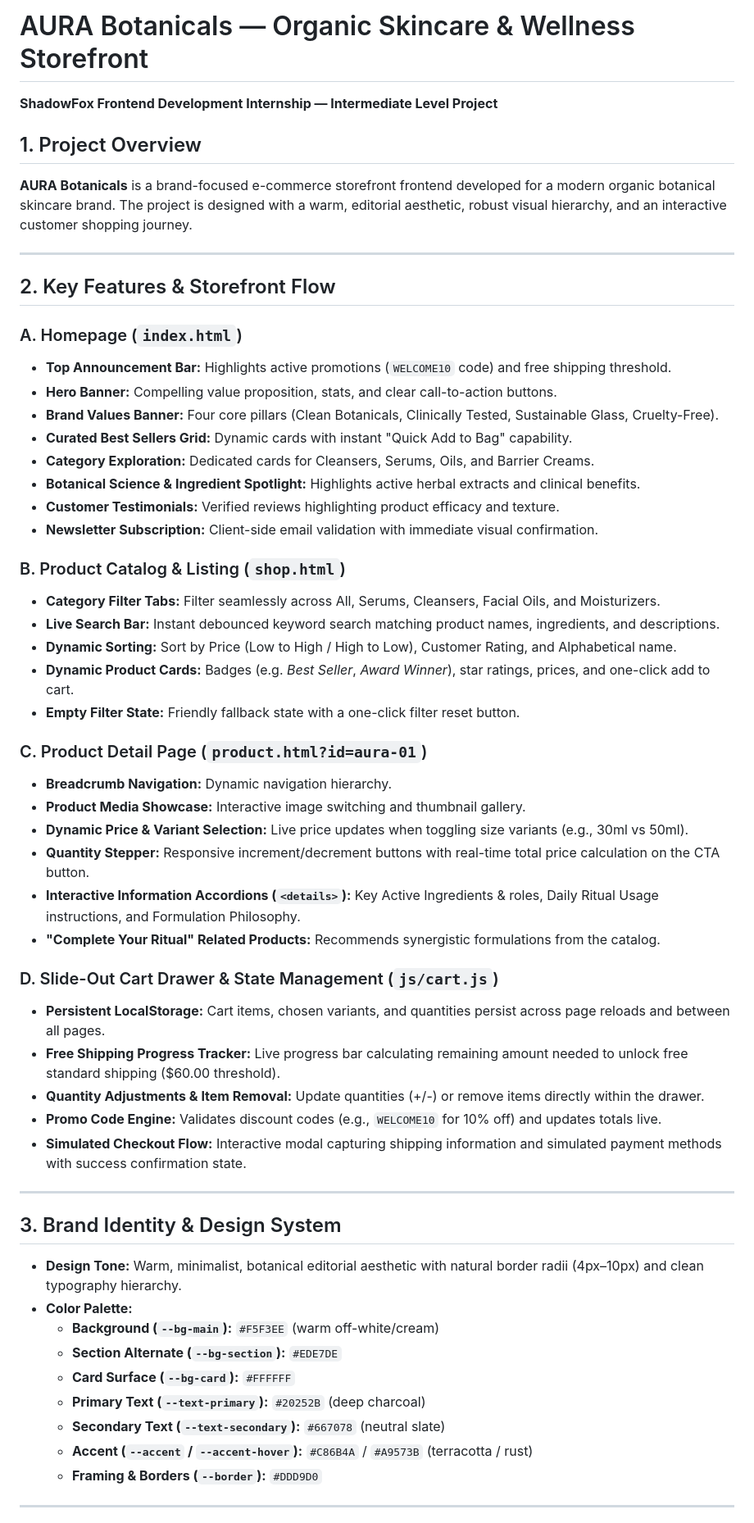
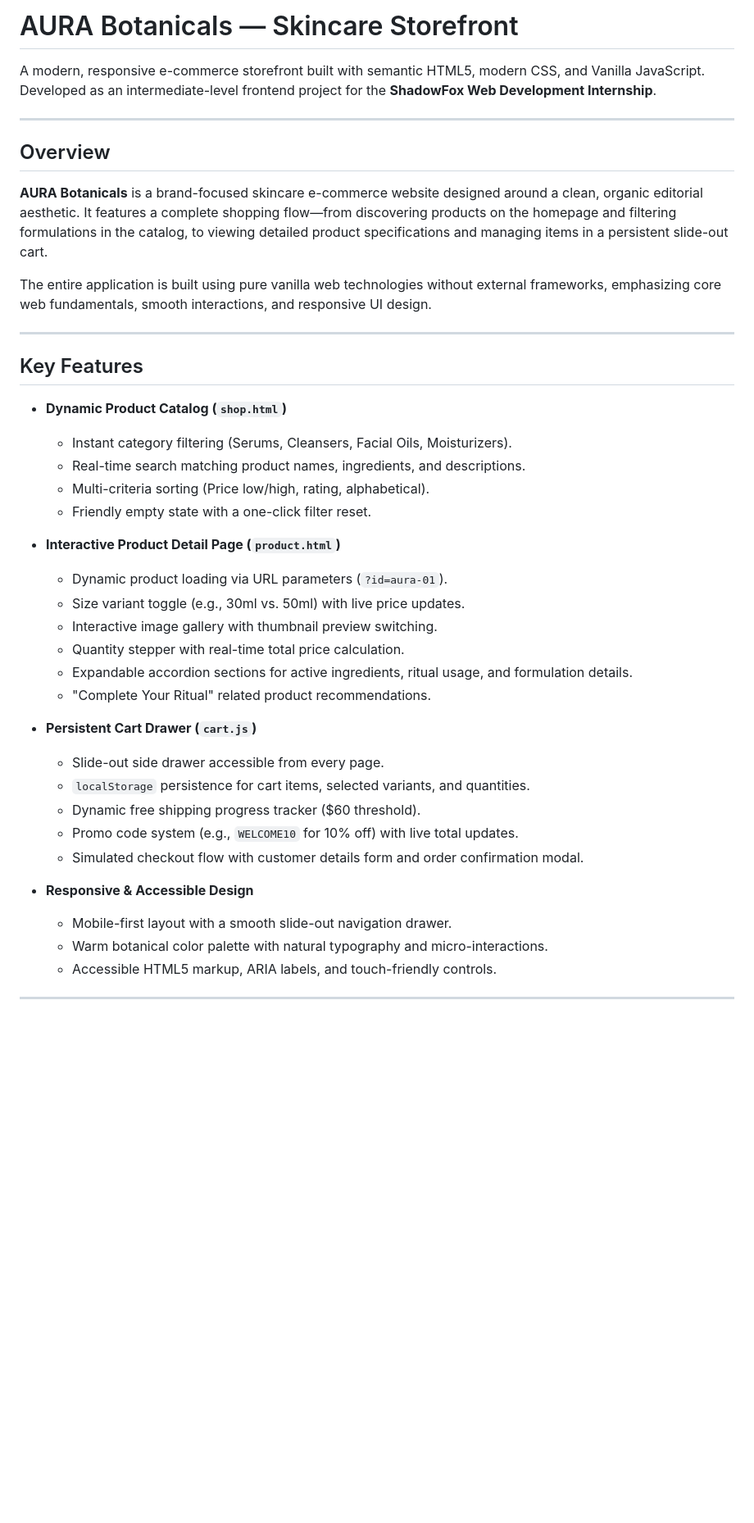
Before and after one commit to EL-STRIX/ShadowFox_Aura_Skincare, a Markdown page: README.md, the part around one of its changes. Shown at 82% size. Drawn GitHub-style; blank space fills up the shorter version.

Commit message:
Modify the documentation

```diff
--- a/README.md
+++ b/README.md
@@ -1,58 +1,44 @@
-# AURA Botanicals — Organic Skincare & Wellness Storefront
-**ShadowFox Frontend Development Internship — Intermediate Level Project**
+# AURA Botanicals — Skincare Storefront
 
-## 1. Project Overview
-**AURA Botanicals** is a brand-focused e-commerce storefront frontend developed for a modern organic botanical skincare brand. The project is designed with a warm, editorial aesthetic, robust visual hierarchy, and an interactive customer shopping journey.
+A modern, responsive e-commerce storefront built with semantic HTML5, modern CSS, and Vanilla JavaScript. Developed as an intermediate-level frontend project for the **ShadowFox Web Development Internship**.
 
 ---
 
-## 2. Key Features & Storefront Flow
+## Overview
 
-### A. Homepage (`index.html`)
-- **Top Announcement Bar:** Highlights active promotions (`WELCOME10` code) and free shipping threshold.
-- **Hero Banner:** Compelling value proposition, stats, and clear call-to-action buttons.
-- **Brand Values Banner:** Four core pillars (Clean Botanicals, Clinically Tested, Sustainable Glass, Cruelty-Free).
-- **Curated Best Sellers Grid:** Dynamic cards with instant "Quick Add to Bag" capability.
-- **Category Exploration:** Dedicated cards for Cleansers, Serums, Oils, and Barrier Creams.
-- **Botanical Science & Ingredient Spotlight:** Highlights active herbal extracts and clinical benefits.
-- **Customer Testimonials:** Verified reviews highlighting product efficacy and texture.
-- **Newsletter Subscription:** Client-side email validation with immediate visual confirmation.
+**AURA Botanicals** is a brand-focused skincare e-commerce website designed around a clean, organic editorial aesthetic. It features a complete shopping flow—from discovering products on the homepage and filtering formulations in the catalog, to viewing detailed product specifications and managing items in a persistent slide-out cart.
 
-### B. Product Catalog & Listing (`shop.html`)
-- **Category Filter Tabs:** Filter seamlessly across All, Serums, Cleansers, Facial Oils, and Moisturizers.
-- **Live Search Bar:** Instant debounced keyword search matching product names, ingredients, and descriptions.
-- **Dynamic Sorting:** Sort by Price (Low to High / High to Low), Customer Rating, and Alphabetical name.
-- **Dynamic Product Cards:** Badges (e.g. *Best Seller*, *Award Winner*), star ratings, prices, and one-click add to cart.
-- **Empty Filter State:** Friendly fallback state with a one-click filter reset button.
-
-### C. Product Detail Page (`product.html?id=aura-01`)
-- **Breadcrumb Navigation:** Dynamic navigation hierarchy.
-- **Product Media Showcase:** Interactive image switching and thumbnail gallery.
-- **Dynamic Price & Variant Selection:** Live price updates when toggling size variants (e.g., 30ml vs 50ml).
-- **Quantity Stepper:** Responsive increment/decrement buttons with real-time total price calculation on the CTA button.
-- **Interactive Information Accordions (`<details>`):** Key Active Ingredients & roles, Daily Ritual Usage instructions, and Formulation Philosophy.
-- **"Complete Your Ritual" Related Products:** Recommends synergistic formulations from the catalog.
-
-### D. Slide-Out Cart Drawer & State Management (`js/cart.js`)
-- **Persistent LocalStorage:** Cart items, chosen variants, and quantities persist across page reloads and between all pages.
-- **Free Shipping Progress Tracker:** Live progress bar calculating remaining amount needed to unlock free standard shipping ($60.00 threshold).
-- **Quantity Adjustments & Item Removal:** Update quantities (+/-) or remove items directly within the drawer.
-- **Promo Code Engine:** Validates discount codes (e.g., `WELCOME10` for 10% off) and updates totals live.
-- **Simulated Checkout Flow:** Interactive modal capturing shipping information and simulated payment methods with success confirmation state.
+The entire application is built using pure vanilla web technologies without external frameworks, emphasizing core web fundamentals, smooth interactions, and responsive UI design.
 
 ---
 
-## 3. Brand Identity & Design System
+## Key Features
 
-- **Design Tone:** Warm, minimalist, botanical editorial aesthetic with natural border radii (4px–10px) and clean typography hierarchy.
-- **Color Palette:**
-  - **Background (`--bg-main`):** `#F5F3EE` (warm off-white/cream)
-  - **Section Alternate (`--bg-section`):** `#EDE7DE`
-  - **Card Surface (`--bg-card`):** `#FFFFFF`
-  - **Primary Text (`--text-primary`):** `#20252B` (deep charcoal)
-  - **Secondary Text (`--text-secondary`):** `#667078` (neutral slate)
-  - **Accent (`--accent` / `--accent-hover`):** `#C86B4A` / `#A9573B` (terracotta / rust)
-  - **Framing & Borders (`--border`):** `#DDD9D0`
+- **Dynamic Product Catalog (`shop.html`)**
+  - Instant category filtering (Serums, Cleansers, Facial Oils, Moisturizers).
+  - Real-time search matching product names, ingredients, and descriptions.
+  - Multi-criteria sorting (Price low/high, rating, alphabetical).
+  - Friendly empty state with a one-click filter reset.
+
+- **Interactive Product Detail Page (`product.html`)**
+  - Dynamic product loading via URL parameters (`?id=aura-01`).
+  - Size variant toggle (e.g., 30ml vs. 50ml) with live price updates.
+  - Interactive image gallery with thumbnail preview switching.
+  - Quantity stepper with real-time total price calculation.
+  - Expandable accordion sections for active ingredients, ritual usage, and formulation details.
+  - "Complete Your Ritual" related product recommendations.
+
+- **Persistent Cart Drawer (`cart.js`)**
+  - Slide-out side drawer accessible from every page.
+  - `localStorage` persistence for cart items, selected variants, and quantities.
+  - Dynamic free shipping progress tracker ($60 threshold).
+  - Promo code system (e.g., `WELCOME10` for 10% off) with live total updates.
+  - Simulated checkout flow with customer details form and order confirmation modal.
+
+- **Responsive & Accessible Design**
+  - Mobile-first layout with a smooth slide-out navigation drawer.
+  - Warm botanical color palette with natural typography and micro-interactions.
+  - Accessible HTML5 markup, ARIA labels, and touch-friendly controls.
 
 ---
 
```
Also changed, not shown: other parts of README.md (+41 -13 lines).
